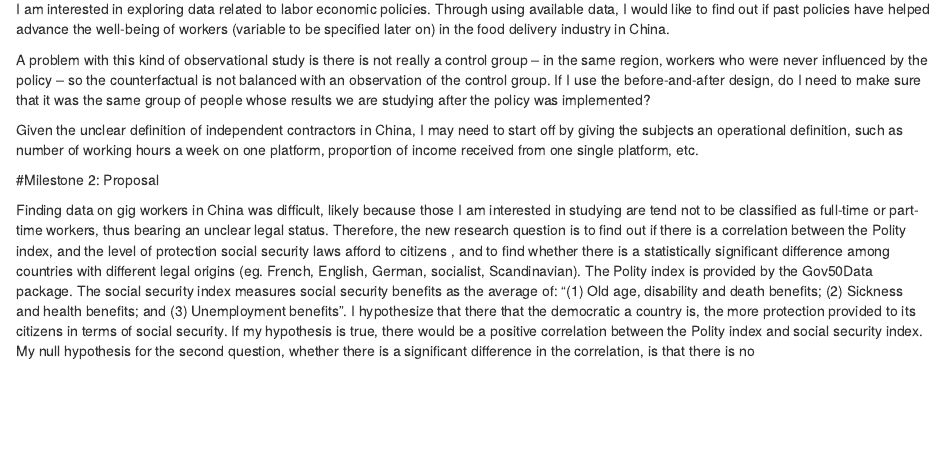
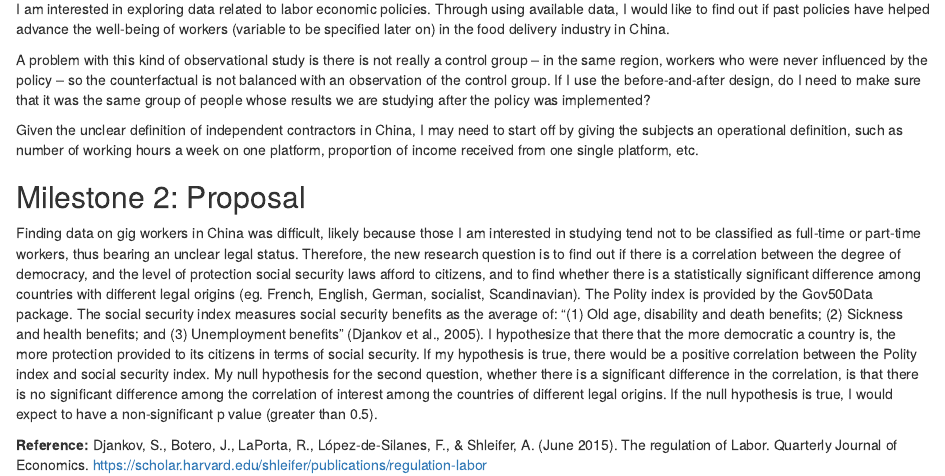
Before and after one commit to isabellaccz/gov50-final-project, an R Markdown document (index.Rmd): the page in a window 1100 px wide, from 160 px down. Rendered offline with R 4.5, knitr and Pandoc, with nearby package versions; drawn as R Markdown's standard HTML page in place of the format the file asks for.

Commit message:
committd

```diff
--- a/index.Rmd
+++ b/index.Rmd
@@ -17,6 +17,9 @@ A problem with this kind of observational study is there is not really a control
 
 Given the unclear definition of independent contractors in China, I may need to start off by giving the subjects an operational definition, such as number of working hours a week on one platform, proportion of income received from one single platform, etc.
 
-#Milestone 2: Proposal
+## Milestone 2: Proposal
 
-Finding data on gig workers in China was difficult, likely because those I am interested in studying are tend not to be classified as full-time or part-time workers, thus bearing an unclear legal status. Therefore, the new research question is to find out if there is a correlation between the Polity index, and the level of protection social security laws afford to citizens , and to find whether there is a statistically significant difference among countries with different legal origins (eg. French, English, German, socialist, Scandinavian). The Polity index is provided by the Gov50Data package. The social security index measures social security benefits as the average of: "(1) Old age, disability and death benefits; (2) Sickness and health benefits; and (3) Unemployment benefits". I hypothesize that there that the democratic a country is, the more protection provided to its citizens in terms of social security. If my hypothesis is true, there would be a positive correlation between the Polity index and social security index. My null hypothesis for the second question, whether there is a significant difference in the correlation, is that there is no
+Finding data on gig workers in China was difficult, likely because those I am interested in studying tend not to be classified as full-time or part-time workers, thus bearing an unclear legal status. Therefore, the new research question is to find out if there is a correlation between the degree of democracy, and the level of protection social security laws afford to citizens, and to find whether there is a statistically significant difference among countries with different legal origins (eg. French, English, German, socialist, Scandinavian). The Polity index is provided by the Gov50Data package. The social security index measures social security benefits as the average of: "(1) Old age, disability and death benefits; (2) Sickness and health benefits; and (3) Unemployment benefits" (Djankov et al., 2005). I hypothesize that there that the more democratic a country is, the more protection provided to its citizens in terms of social security. If my hypothesis is true, there would be a positive correlation between the Polity index and social security index. My null hypothesis for the second question, whether there is a significant difference in the correlation, is that there is no significant difference among the correlation of interest among the countries of different legal origins. If the null hypothesis is true, I would expect to have a non-significant p value (greater than 0.5).
+
+**Reference:**
+Djankov, S., Botero, J., LaPorta, R., López-de-Silanes, F., &amp; Shleifer, A. (June 2015). The regulation of Labor. Quarterly Journal of Economics. https://scholar.harvard.edu/shleifer/publications/regulation-labor
```
Also changed, not shown: index.html.
